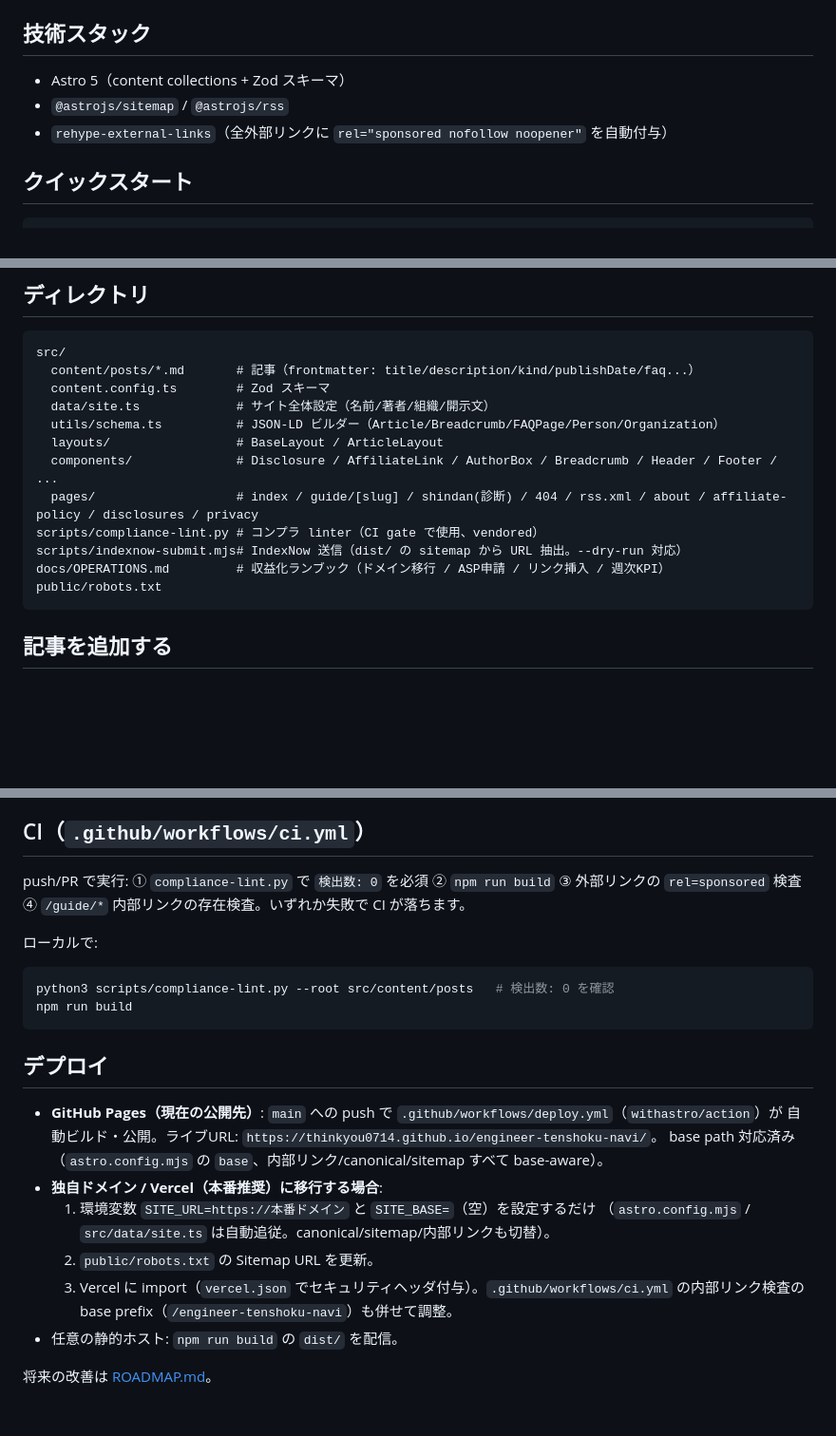
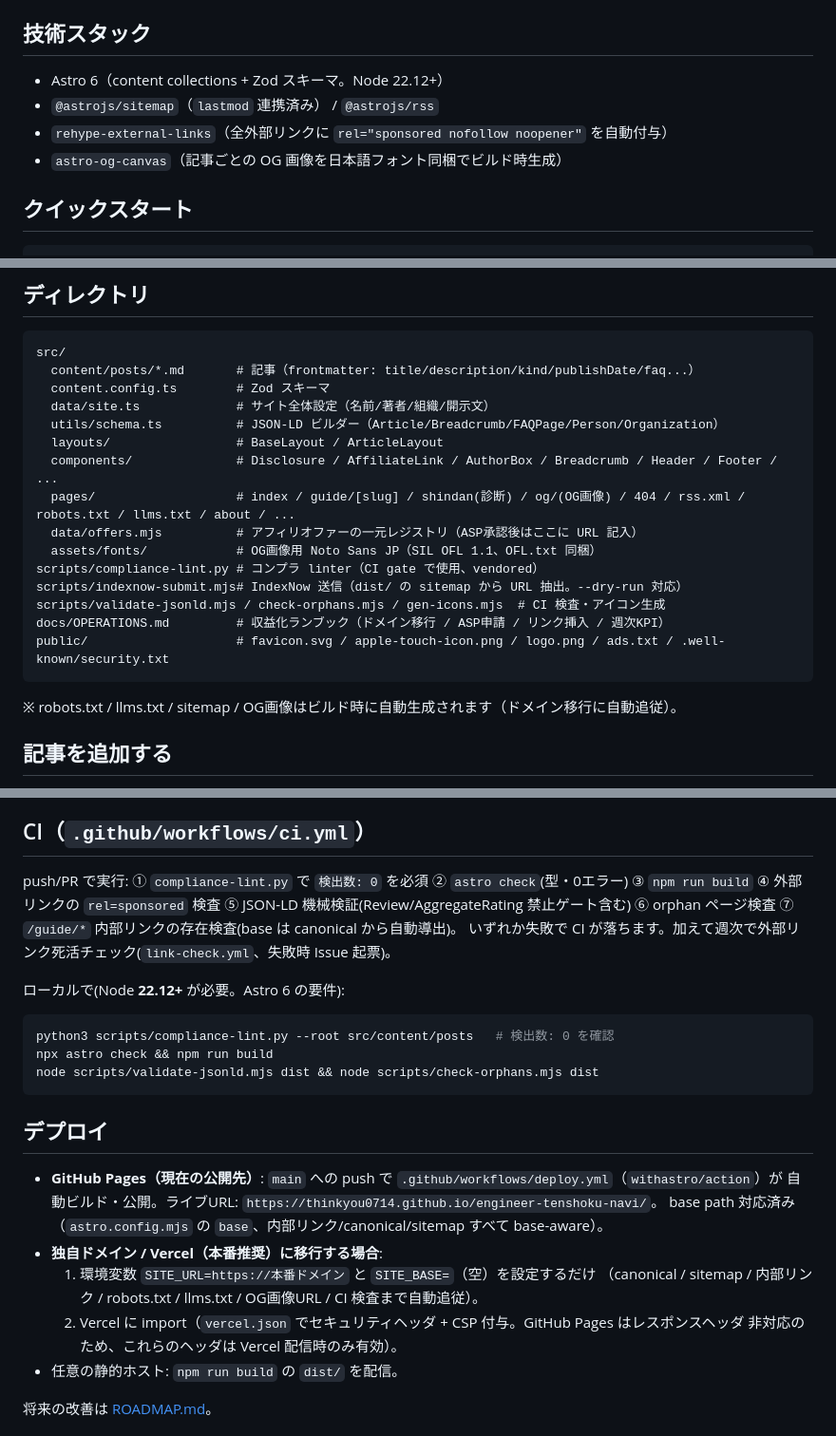
Before and after one commit to thinkyou0714/engineer-tenshoku-navi, a Markdown page: README.md, 3 parts joined by grey strips. Shown at 95% size. Drawn GitHub-style; blank space fills up the shorter version.

````diff
--- a/README.md
+++ b/README.md
@@ -7,9 +7,10 @@
 `affiliate-ops` スキルで作ったニッチキット（7記事・lint済）を、デプロイ可能なサイトに反映したものです。
 
 ## 技術スタック
-- Astro 5（content collections + Zod スキーマ）
-- `@astrojs/sitemap` / `@astrojs/rss`
+- Astro 6（content collections + Zod スキーマ。Node 22.12+）
+- `@astrojs/sitemap`（`lastmod` 連携済み） / `@astrojs/rss`
 - `rehype-external-links`（全外部リンクに `rel="sponsored nofollow noopener"` を自動付与）
+- `astro-og-canvas`（記事ごとの OG 画像を日本語フォント同梱でビルド時生成）
 
 ## クイックスタート
 ```bash
@@ -43,12 +44,16 @@ src/
   utils/schema.ts          # JSON-LD ビルダー（Article/Breadcrumb/FAQPage/Person/Organization）
   layouts/                 # BaseLayout / ArticleLayout
   components/              # Disclosure / AffiliateLink / AuthorBox / Breadcrumb / Header / Footer / ...
-  pages/                   # index / guide/[slug] / shindan(診断) / 404 / rss.xml / about / affiliate-policy / disclosures / privacy
+  pages/                   # index / guide/[slug] / shindan(診断) / og/(OG画像) / 404 / rss.xml / robots.txt / llms.txt / about / ...
+  data/offers.mjs          # アフィリオファーの一元レジストリ（ASP承認後はここに URL 記入）
+  assets/fonts/            # OG画像用 Noto Sans JP（SIL OFL 1.1、OFL.txt 同梱）
 scripts/compliance-lint.py # コンプラ linter（CI gate で使用、vendored）
 scripts/indexnow-submit.mjs# IndexNow 送信（dist/ の sitemap から URL 抽出。--dry-run 対応）
+scripts/validate-jsonld.mjs / check-orphans.mjs / gen-icons.mjs  # CI 検査・アイコン生成
 docs/OPERATIONS.md         # 収益化ランブック（ドメイン移行 / ASP申請 / リンク挿入 / 週次KPI）
-public/robots.txt
+public/                    # favicon.svg / apple-touch-icon.png / logo.png / ads.txt / .well-known/security.txt
 ```
+※ robots.txt / llms.txt / sitemap / OG画像はビルド時に自動生成されます（ドメイン移行に自動追従）。
 
 ## 記事を追加する
 `src/content/posts/<slug>.md` を作成（`drafts/_TEMPLATE-article.md` 相当の frontmatter）。
@@ -62,13 +67,16 @@ public/robots.txt
 - 機械チェックは補助。**最終ゲートは人間の目視**。本サイトは法的助言ではありません。
 
 ## CI（`.github/workflows/ci.yml`）
-push/PR で実行: ① `compliance-lint.py` で `検出数: 0` を必須 ② `npm run build` ③ 外部リンクの `rel=sponsored` 検査
-④ `/guide/*` 内部リンクの存在検査。いずれか失敗で CI が落ちます。
+push/PR で実行: ① `compliance-lint.py` で `検出数: 0` を必須 ② `astro check`(型・0エラー)
+③ `npm run build` ④ 外部リンクの `rel=sponsored` 検査 ⑤ JSON-LD 機械検証(Review/AggregateRating
+禁止ゲート含む) ⑥ orphan ページ検査 ⑦ `/guide/*` 内部リンクの存在検査(base は canonical から自動導出)。
+いずれか失敗で CI が落ちます。加えて週次で外部リンク死活チェック(`link-check.yml`、失敗時 Issue 起票)。
 
-ローカルで:
+ローカルで(Node **22.12+** が必要。Astro 6 の要件):
 ```bash
 python3 scripts/compliance-lint.py --root src/content/posts   # 検出数: 0 を確認
-npm run build
+npx astro check && npm run build
+node scripts/validate-jsonld.mjs dist && node scripts/check-orphans.mjs dist
 ```
 
 ## デプロイ
@@ -77,10 +85,9 @@ npm run build
   base path 対応済み（`astro.config.mjs` の `base`、内部リンク/canonical/sitemap すべて base-aware）。
 - **独自ドメイン / Vercel（本番推奨）に移行する場合**:
   1. 環境変数 `SITE_URL=https://本番ドメイン` と `SITE_BASE=`（空）を設定するだけ
-     （`astro.config.mjs` / `src/data/site.ts` は自動追従。canonical/sitemap/内部リンクも切替）。
-  2. `public/robots.txt` の Sitemap URL を更新。
-  3. Vercel に import（`vercel.json` でセキュリティヘッダ付与）。`.github/workflows/ci.yml` の内部リンク検査の
-     base prefix（`/engineer-tenshoku-navi`）も併せて調整。
+     （canonical / sitemap / 内部リンク / robots.txt / llms.txt / OG画像URL / CI 検査まで自動追従）。
+  2. Vercel に import（`vercel.json` でセキュリティヘッダ + CSP 付与。GitHub Pages はレスポンスヘッダ
+     非対応のため、これらのヘッダは Vercel 配信時のみ有効）。
 - 任意の静的ホスト: `npm run build` の `dist/` を配信。
 
 将来の改善は [ROADMAP.md](./ROADMAP.md)。
````
Also changed, not shown: ROADMAP.md (+31 -10 lines), docs/OPERATIONS.md (+10 -5 lines).
